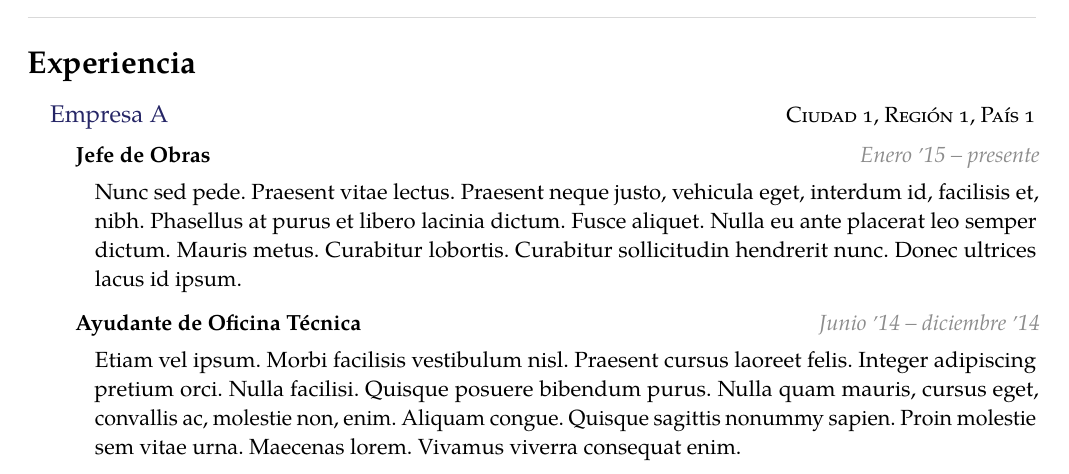
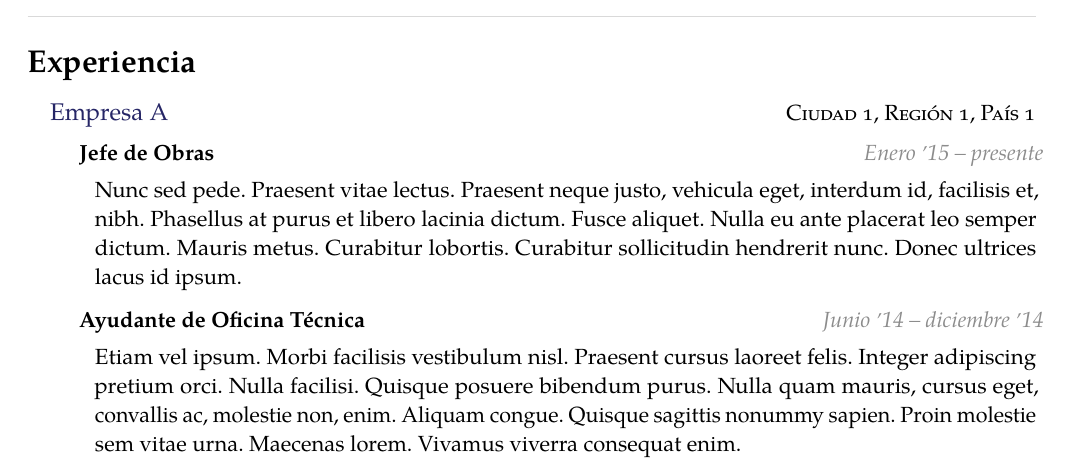
Before and after one commit to Template-Latex/Professional-CV, a LaTeX CV (cv.tex, which reads template.tex): part of page 1 of 2, cut so that both start at the same text. Compiled offline with pdfLaTeX; a missing font is replaced by an installed copy or a similar font; a LaTeX package or settings file that is missing is left out.

Commit message:
Version 3.3.4

```diff
--- a/template.tex
+++ b/template.tex
@@ -1064,7 +1064,7 @@
 	\begin{indentsectiondouble}%
 		\item []%
 		\noindent%
-		\hfuzz=2pt%
+		\hfuzz=4pt%
 		\def\LOCALinstitutionentrydate {%
 			\ifthenelse{\equal{#2}{}}{%
 				\ifthenelse{\equal{#3}{}}{}{%
@@ -1078,10 +1078,19 @@
 				}%
 			}%
 		}%
-		\printifspace{2}{%
-			\settowidth\institutionentrytitle{\textbf{#1}\LOCALinstitutionentrydate} % Calcula ancho del título
-			\begin{minipage}{1\linewidth}%
-				\ifthenelse{\institutionentrytitle<\dimexpr0.95\linewidth}{ % Aplica crop
+		\settowidth\institutionentrytitle{\textbf{#1}\LOCALinstitutionentrydate} % Calcula ancho del título
+		\ifthenelse{\equal{#5}{}}{%
+			\def\LOCALinstitutionentryreqspace {0}%
+		}{%
+			\ifthenelse{\institutionentrytitle<\dimexpr0.95\linewidth}{ % Título en una sola línea
+				\def\LOCALinstitutionentryreqspace {2}%
+			}{%
+				\def\LOCALinstitutionentryreqspace {3}%
+			}%
+		}%
+		\printifspace{\LOCALinstitutionentryreqspace}{%
+			\begin{minipage}{1\linewidth} % Crea el título
+				\ifthenelse{\institutionentrytitle<\dimexpr0.95\linewidth}{ % Una sola línea
 					\textcolor{\instentrytitlecolor}{\textbf{#1}}%
 					\hfill\LOCALinstitutionentrydate \\%
 					\vspace{-0.35em}%
@@ -1418,7 +1427,7 @@
 		\item []%
 		\noindent%
 		\ifx\hfuzz#3\hfuzz%
-			\printifspace{4}{%
+			\printifspace{2}{%
 				\begin{minipage}{\linewidth}%
 					\ifthenelse{\equal{\institutioniconleft}{true}}{%
 						\GLOBALinstitutionicon\hspace{0.65em}%
@@ -1434,7 +1443,7 @@
 				\end{minipage}%
 			}%
 		\else%
-			\printifspace{4}{%
+			\printifspace{2}{%
 				\begin{minipage}[t][][t]{.558\linewidth}%
 					\ifthenelse{\equal{\institutioniconleft}{true}}{%
 						\GLOBALinstitutionicon\hspace{0.65em}%
@@ -1576,9 +1585,9 @@
 		Template.License.Web={https://opensource.org/licenses/MIT/},
 		Template.Name={Professional-CV},
 		Template.Type={Normal},
-		Template.Version.Dev={3.3.3},
-		Template.Version.Hash={212E42503CD077DEFFDCD5F3EFE51E97},
-		Template.Version.Release={3.3.3},
+		Template.Version.Dev={3.3.4},
+		Template.Version.Hash={963CA7A74B71ED3D5511363CCDEECCEE},
+		Template.Version.Release={3.3.4},
 		Template.Web.Dev={https://github.com/Template-Latex/Professional-CV/},
 		Template.Web.Manual={https://latex.ppizarror.com/Professional-CV/}
 	},
@@ -1586,7 +1595,7 @@
 	pdfmenubar={\cfgpdfmenubar},
 	pdfpagelayout={\cfgpdfpagemode},
 	pdfpagemode={\cdfpagemodepdf},
-	pdfproducer={Professional-CV v3.3.3 | (Pablo Pizarro R.) ppizarror.com},
+	pdfproducer={Professional-CV v3.3.4 | (Pablo Pizarro R.) ppizarror.com},
 	pdfremotestartview={Fit},
 	pdfstartpage={1},
 	pdfstartview={\cfgpdfpageview},
@@ -1673,6 +1682,11 @@
 \AfterEndEnvironment{itemize}{\vspace{-0.4\baselineskip}}
 \AfterEndEnvironment{enumerate}{\vspace{-0.4\baselineskip}}
 
+% Ejecuta al terminar el documento
+\AtEndDocument{%
+	\vfill%
+}
+
 % -----------------------------------------------------------------------------
 % CONFIGURACIONES DE PÁGINA
 % -----------------------------------------------------------------------------
```
Also changed, not shown: cv.tex (+1 -1 lines), source_template.tex (+1 -1 lines), src/config.tex (+1 -1 lines), src/defs.tex (+1 -1 lines), src/imports.tex (+1 -1 lines), src/pageconf.tex (+1 -1 lines), template_config.tex (+1 -1 lines), template.tex (2 more changed lines).
